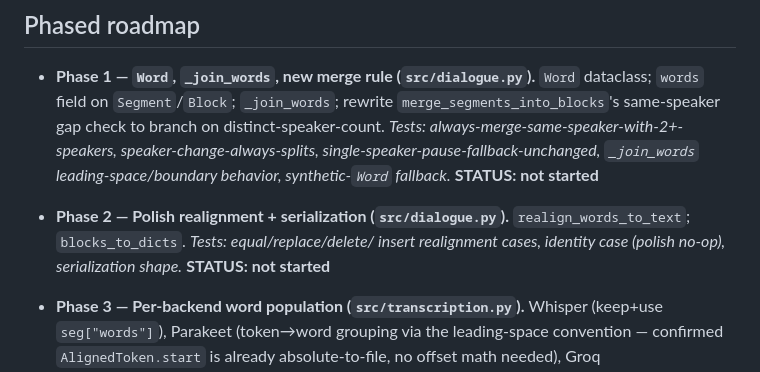
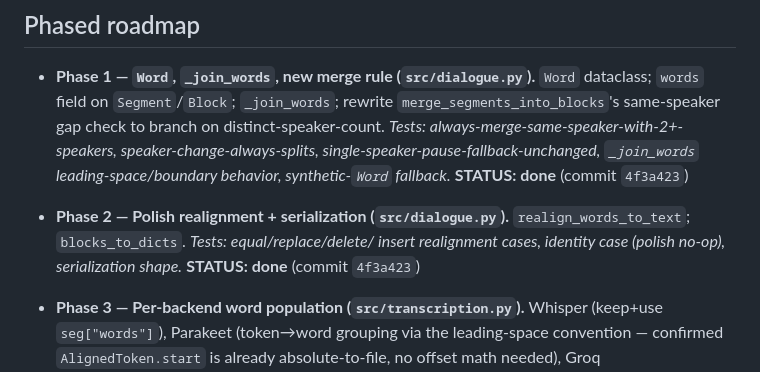
Before and after one commit to stageerdman/local-transcriber, a Markdown page: updates/2026-10-22 word-level-dialogue-blocks - OPEN/update v1.md, the part around the change. Rendered like a GitHub page.

Commit message:
docs: mark word-level-dialogue-blocks Phases 1-2 done
Status doc hadn't been updated after commit 4f3a423 shipped the Word
dataclass, merge rule, realignment, and serialization.

Co-Authored-By: Claude Sonnet 5 <noreply@anthropic.com>

```diff
--- a/updates/2026-10-22 word-level-dialogue-blocks - OPEN/update v1.md
+++ b/updates/2026-10-22 word-level-dialogue-blocks - OPEN/update v1.md
@@ -105,12 +105,12 @@ within-block highlight, and the legacy/no-word-spans degraded case.
   distinct-speaker-count. _Tests: always-merge-same-speaker-with-2+-speakers,
   speaker-change-always-splits, single-speaker-pause-fallback-unchanged,
   `_join_words` leading-space/boundary behavior, synthetic-`Word`
-  fallback._ **STATUS: not started**
+  fallback._ **STATUS: done** (commit `4f3a423`)
 
 - **Phase 2 — Polish realignment + serialization (`src/dialogue.py`).**
   `realign_words_to_text`; `blocks_to_dicts`. _Tests: equal/replace/delete/
   insert realignment cases, identity case (polish no-op), serialization
-  shape._ **STATUS: not started**
+  shape._ **STATUS: done** (commit `4f3a423`)
 
 - **Phase 3 — Per-backend word population (`src/transcription.py`).**
   Whisper (keep+use `seg["words"]`), Parakeet (token→word grouping via the
```
